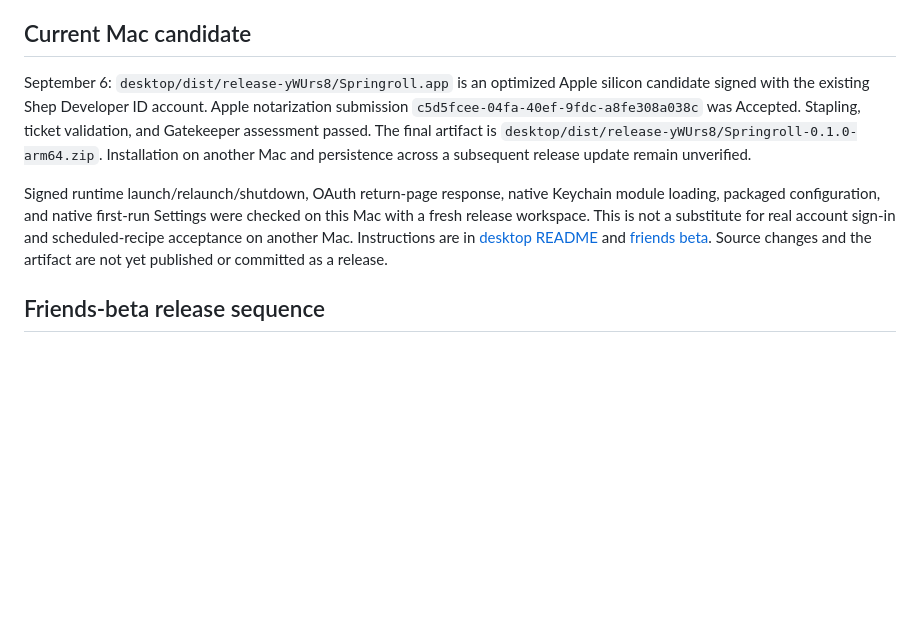
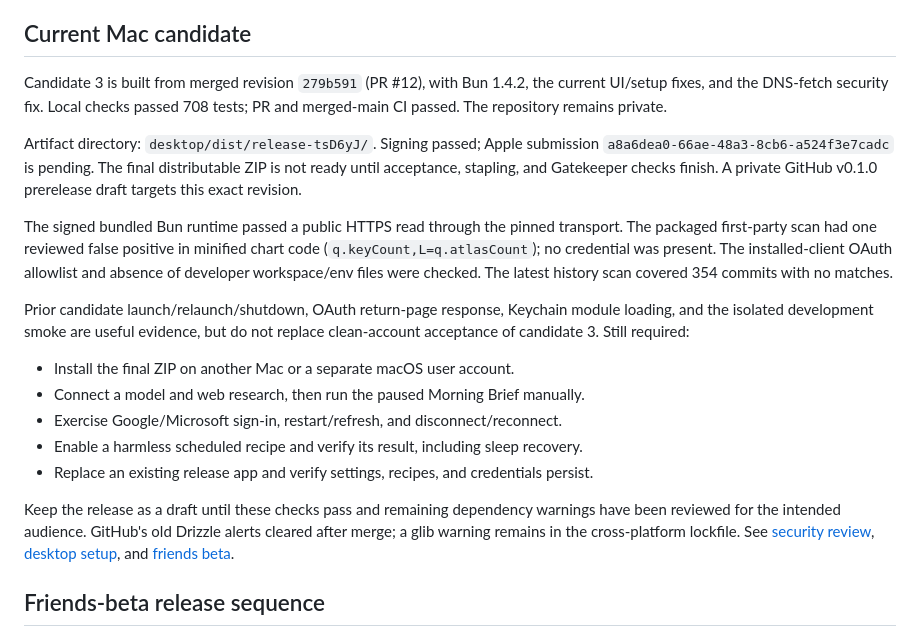
Before and after one commit to stumptowndoug/springroll, a Markdown page: docs/launch-readiness.md, the part around the change. Rendered like a GitHub page; blank space fills up the shorter version.

Commit message:
Record merged beta candidate and remaining release acceptance

```diff
--- a/docs/launch-readiness.md
+++ b/docs/launch-readiness.md
@@ -6,20 +6,36 @@ proof that every underlying behavior is broken.
 
 ## Current Mac candidate
 
-September 6: `desktop/dist/release-yWUrs8/Springroll.app` is an optimized Apple
-silicon candidate signed with the existing Shep Developer ID account. Apple
-notarization submission `c5d5fcee-04fa-40ef-9fdc-a8fe308a038c` was Accepted.
-Stapling, ticket validation, and Gatekeeper assessment passed. The final artifact
-is `desktop/dist/release-yWUrs8/Springroll-0.1.0-arm64.zip`. Installation on
-another Mac and persistence across a subsequent release update remain unverified.
+Candidate 3 is built from merged revision `279b591` (PR #12), with Bun 1.4.2,
+the current UI/setup fixes, and the DNS-fetch security fix. Local checks passed
+708 tests; PR and merged-main CI passed. The repository remains private.
 
-Signed runtime launch/relaunch/shutdown, OAuth return-page response, native
-Keychain module loading, packaged configuration, and native first-run Settings
-were checked on this Mac with a fresh release workspace. This is not a substitute
-for real account sign-in and scheduled-recipe acceptance on another Mac.
-Instructions are in [desktop README](../desktop/README.md#signed-friends-beta-build)
-and [friends beta](friends-beta.md). Source changes and the artifact are not yet
-published or committed as a release.
+Artifact directory: `desktop/dist/release-tsD6yJ/`. Signing passed; Apple submission
+`a8a6dea0-66ae-48a3-8cb6-a524f3e7cadc` is pending. The final distributable ZIP is
+not ready until acceptance, stapling, and Gatekeeper checks finish. A private
+GitHub v0.1.0 prerelease draft targets this exact revision.
+
+The signed bundled Bun runtime passed a public HTTPS read through the pinned
+transport. The packaged first-party scan had one reviewed false positive in
+minified chart code (`q.keyCount,L=q.atlasCount`); no credential was present.
+The installed-client OAuth allowlist and absence of developer workspace/env
+files were checked. The latest history scan covered 354 commits with no matches.
+
+Prior candidate launch/relaunch/shutdown, OAuth return-page response, Keychain
+module loading, and the isolated development smoke are useful evidence, but do
+not replace clean-account acceptance of candidate 3. Still required:
+
+- Install the final ZIP on another Mac or a separate macOS user account.
+- Connect a model and web research, then run the paused Morning Brief manually.
+- Exercise Google/Microsoft sign-in, restart/refresh, and disconnect/reconnect.
+- Enable a harmless scheduled recipe and verify its result, including sleep recovery.
+- Replace an existing release app and verify settings, recipes, and credentials persist.
+
+Keep the release as a draft until these checks pass and remaining dependency
+warnings have been reviewed for the intended audience. GitHub's old Drizzle
+alerts cleared after merge; a glib warning remains in the cross-platform lockfile.
+See [security review](security-review-2026-09-06.md), [desktop setup](../desktop/README.md),
+and [friends beta](friends-beta.md).
 
 ## Friends-beta release sequence
 
```
Also changed, not shown: TODO.md (+3 -1 lines).
